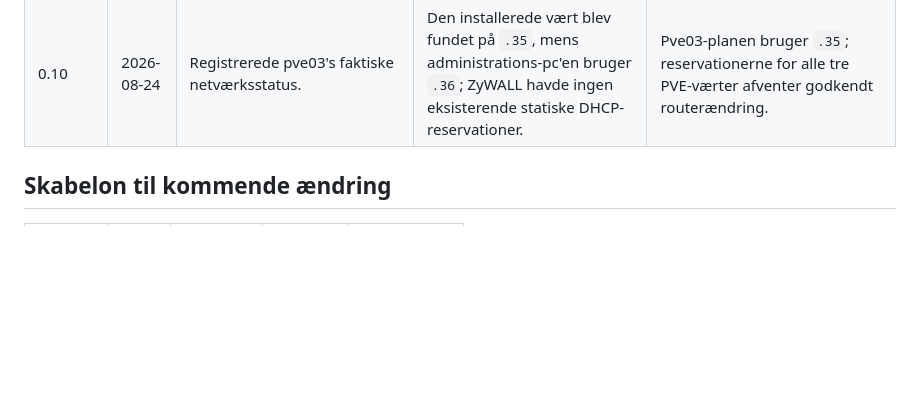
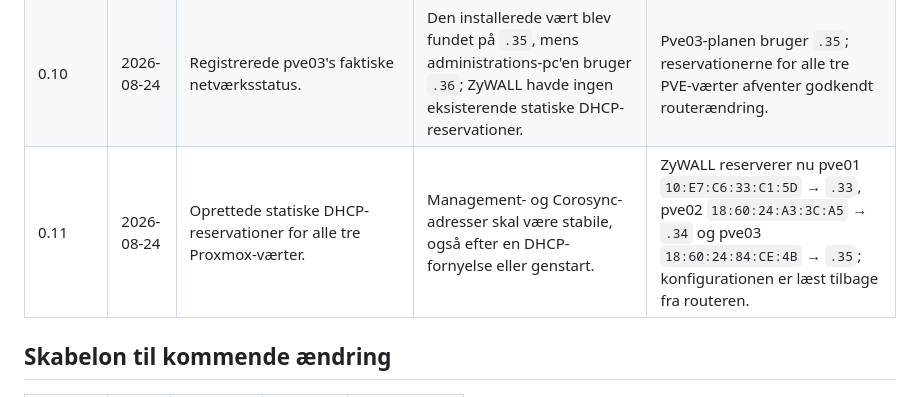
Before and after one commit to JS23001/linux-intern-webportal-ha-demo, a Markdown page: docs/AENDRINGSLOG.md, the part around the change. Drawn GitHub-style; blank space fills up the shorter version.

Commit message:
docs: reserve Proxmox management addresses

```diff
--- a/docs/AENDRINGSLOG.md
+++ b/docs/AENDRINGSLOG.md
@@ -16,6 +16,7 @@ Alle ændringer af scope, arkitektur, krav eller accepttest registreres her. Æn
 | 0.8 | 2026-08-24 | Rettede visning af bytekodede navne i tidsregistreringstabellen. | Navne blev vist som Python-repræsentation, fx `b'Jens'`, hvilket forringede mock-systemets visuelle kvalitet. | Portalen afkoder kun byteværdier til UTF-8 ved visning; eksisterende testdata ændres ikke. |
 | 0.9 | 2026-08-24 | Udvidede målarkitekturen med fysisk `pve03`. | Projektet har fået lov til en tredje pc, så backup, robust PVE-quorum og database-witness kan samles på én selvstændig vært i stedet for at kræve fire maskiner. | Pve03 er tredje clusterstemme (ikke QDevice); PBS01-VM og etcd03 planlægges som støttefunktioner. Rapporten fra v0.8 beskriver fortsat den allerede gennemførte to-værts-løsning. |
 | 0.10 | 2026-08-24 | Registrerede pve03's faktiske netværksstatus. | Den installerede vært blev fundet på `.35`, mens administrations-pc'en bruger `.36`; ZyWALL havde ingen eksisterende statiske DHCP-reservationer. | Pve03-planen bruger `.35`; reservationerne for alle tre PVE-værter afventer godkendt routerændring. |
+| 0.11 | 2026-08-24 | Oprettede statiske DHCP-reservationer for alle tre Proxmox-værter. | Management- og Corosync-adresser skal være stabile, også efter en DHCP-fornyelse eller genstart. | ZyWALL reserverer nu pve01 `10:E7:C6:33:C1:5D` → `.33`, pve02 `18:60:24:A3:3C:A5` → `.34` og pve03 `18:60:24:84:CE:4B` → `.35`; konfigurationen er læst tilbage fra routeren. |
 
 ## Skabelon til kommende ændring
 
```
Also changed, not shown: docs/DRIFTSLOG.md (+2 -1 lines), docs/PROJEKTDEFINITION.md (+4 -4 lines).
